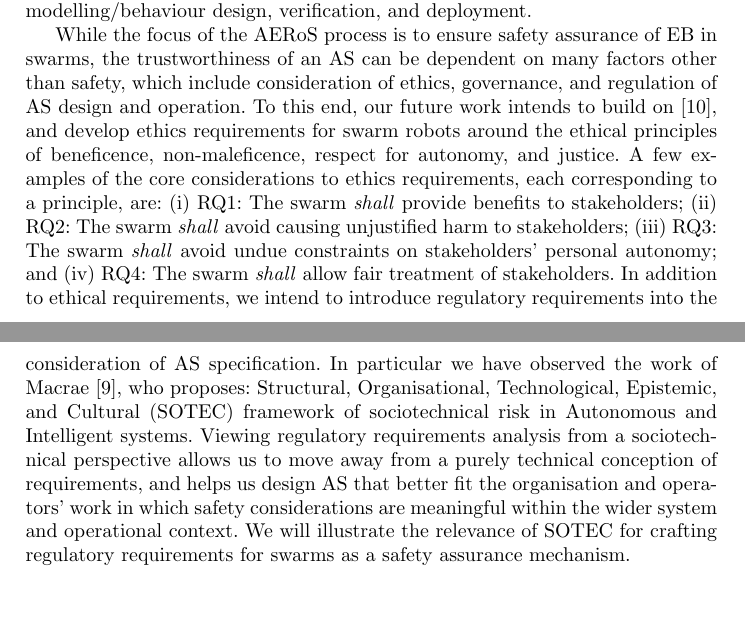
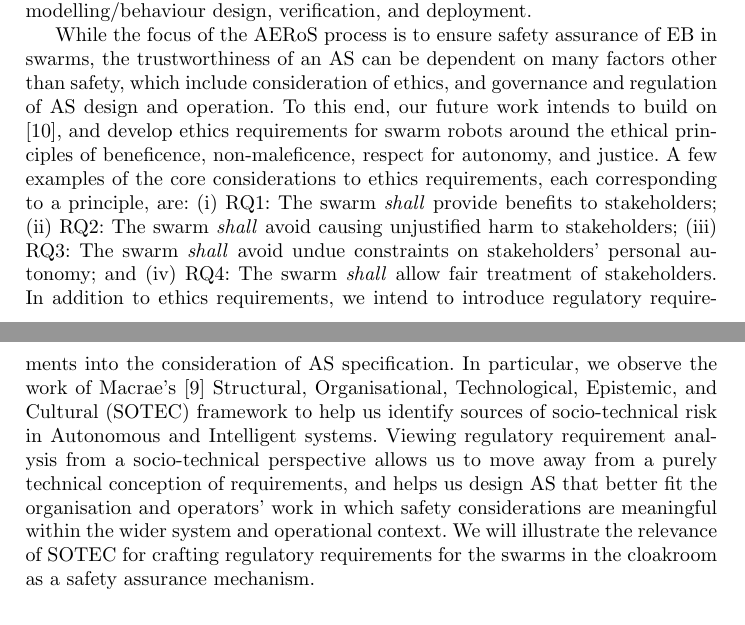
Before and after one commit to TSL-UOB/AERoS, a LaTeX thesis (source/AERoS.tex): two parts of pages 13 and 14 of 15, joined at a grey line, cut so that both start at the same text, the shorter picture padded with empty space. Compiled offline with pdfLaTeX.

Commit message:
Minor Update

```diff
--- a/source/AERoS.tex
+++ b/source/AERoS.tex
@@ -532,12 +532,19 @@ The artefacts generated in this stage are used to instantiate the EB Deployment
 \section{Discussion and Future Work} \label{discussion-conclusions}
 Using AMLAS \cite{Hawkins2021} as a foundation, we have produced the six stage development process AERoS. This process acts as guidance for those looking to construct swarm robot systems, particularly those that exhibit EB through environmental and agent-to-agent interaction. The stages of AERoS break down the design of these systems to ensure that fundamental safety requirements are adhered to, even in instances of system degradation and compounded failures that should be expected, and managed, in swarm robot solutions. We achieve this with an approach that allows for iteration and feedback to the previous stages as issues of safety are encountered and investigated. We combine this iteration with repeated specification at each stage, observing the issue of safety through the lens of: data, modelling/behaviour design, verification, and deployment.
 
-While the focus of the AERoS process is to ensure safety assurance of EB in swarms, the trustworthiness of an AS can be dependent on many factors other than safety, which include consideration of ethics, governance, and regulation of AS design and operation.
+While the focus of the AERoS process is to ensure safety assurance of EB in swarms, the trustworthiness of an AS can be dependent on many factors other than safety, which include consideration of ethics, and governance and regulation of AS design and operation.
 To this end, our future work intends to build on \cite{Porter2022}, and develop ethics requirements for swarm robots around the ethical principles of beneficence, non-maleficence, respect for autonomy, and justice. A few examples of the core considerations to ethics requirements, each corresponding to a principle, are: (i) RQ1: The swarm \emph{shall} provide benefits to stakeholders; (ii) RQ2: The swarm \emph{shall} avoid causing unjustified harm to stakeholders; (iii) RQ3: The swarm \emph{shall} avoid undue constraints on stakeholders' personal autonomy; and (iv) RQ4: The swarm \emph{shall} allow fair treatment of stakeholders.
-In addition to ethical requirements, we intend to introduce regulatory requirements into the consideration of AS specification.
-In particular we have observed the work of Macrae \cite{macrae2021learning}, who proposes: Structural, Organisational, Technological, Epistemic, and Cultural (SOTEC) framework of sociotechnical risk in Autonomous and Intelligent systems.
-Viewing regulatory requirements analysis from a sociotechnical perspective allows us to move away from a purely technical conception of requirements, and helps us design AS that better fit the organisation and operators’ work in which safety considerations are meaningful within the wider system and operational context.
-We will illustrate the relevance of SOTEC for crafting regulatory requirements for swarms as a safety assurance mechanism.
+In addition to ethics requirements, we intend to introduce regulatory requirements into the consideration of AS specification. In particular, we observe the work of Macrae’s \cite{macrae2021learning} Structural, Organisational, Technological, Epistemic, and Cultural (SOTEC) framework to help us identify sources of socio-technical risk in Autonomous and Intelligent systems. Viewing regulatory requirement analysis from a socio-technical perspective allows us to move away from a purely technical conception of requirements, and helps us design AS that better fit the organisation and operators’ work in which safety considerations are meaningful within the wider system and operational context. We will illustrate the relevance of SOTEC for crafting regulatory requirements for the swarms in the cloakroom as a safety assurance mechanism.
+
+
+%In addition to ethical requirements, we also introduce regulatory requirements into the consideration of specification produced in Stage 2. In particular, we observe the work of Macrae’s \cite{macrae2021learning} Structural, Organisational, Technological, Epistemic, and Cultural (SOTEC) framework to help us identify sources of socio-technical risk in Autonomous and Intelligent systems (AIS). The SOTEC framework proposes that risk and failure in AIS be understood in terms of five broad socio-technical categories, each corresponding to different organisational, contextual, and human factors that might inform AIS safety requirements. The spotlight on socio-technical sources of risk in AIS provides a crucial launching point for the identification of regulatory requirements for autonomous swarms as part of the cloakroom case study. Viewing regulatory requirement analysis from a socio-technical perspective allows us to move away from a purely technical conception of requirements, and helps us design autonomous systems that better fit the organisation and operators’ work in which safety considerations are meaningful within the wider system and operational context. We will illustrate the relevance of SOTEC for crafting regulatory requirements for swarms as a safety assurance mechanism.
+
+
+
+%In addition to ethical requirements, we intend to introduce regulatory requirements into the consideration of AS specification.
+%In particular we have observed the work of Macrae \cite{macrae2021learning}, who proposes: Structural, Organisational, Technological, Epistemic, and Cultural (SOTEC) framework of sociotechnical risk in Autonomous and Intelligent systems.
+%Viewing regulatory requirements analysis from a sociotechnical perspective allows us to move away from a purely technical conception of requirements, and helps us design AS that better fit the organisation and operators’ work in which safety considerations are meaningful within the wider system and operational context.
+%We will illustrate the relevance of SOTEC for crafting regulatory requirements for swarms as a safety assurance mechanism.
 %
 %
 %...
```
Also changed, not shown: source/AERoS.tex (6 more changed lines).
